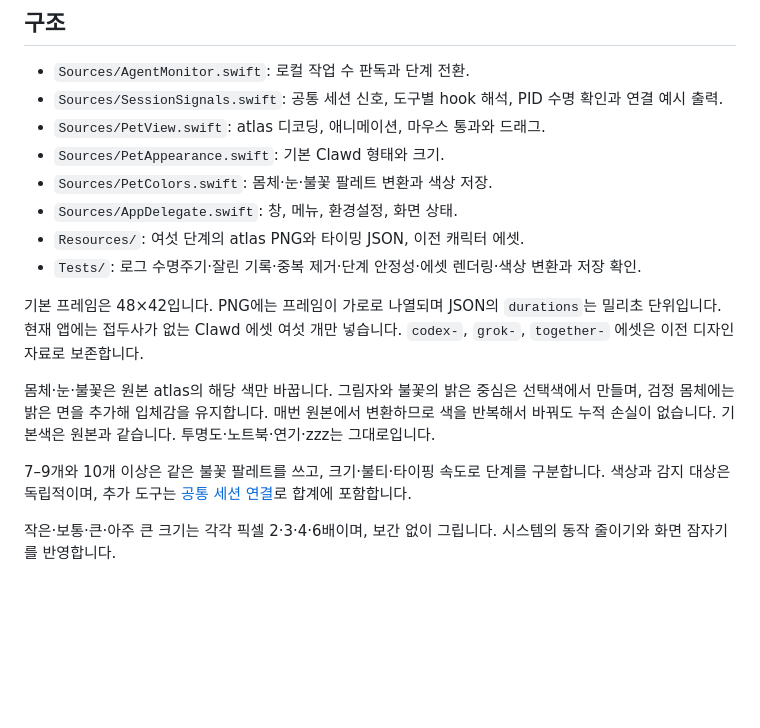
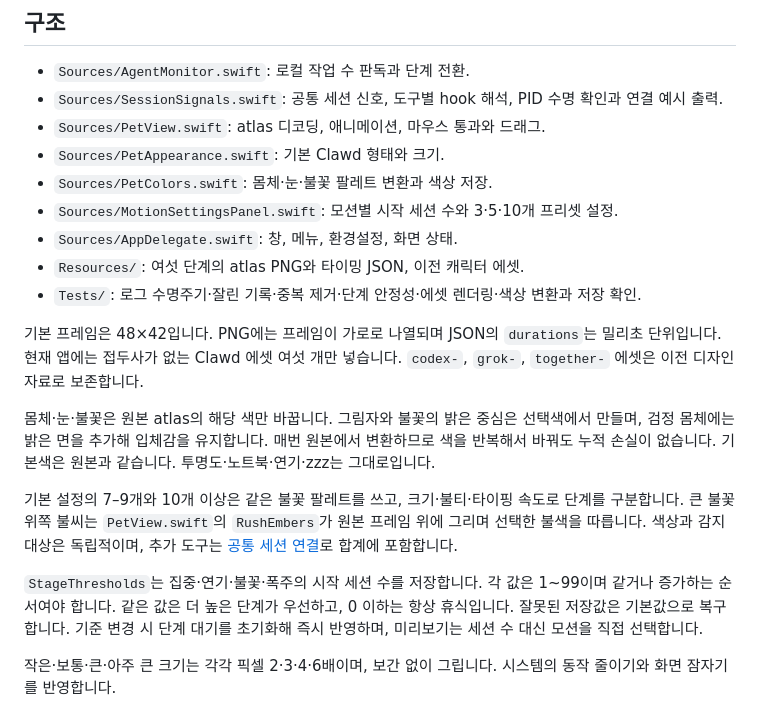
Before and after one commit to tinkerer0/agent_pet, a Markdown page: DEVELOPMENT.md, the part around the change. Drawn GitHub-style; blank space fills up the shorter version.

```diff
--- a/DEVELOPMENT.md
+++ b/DEVELOPMENT.md
@@ -24,6 +24,7 @@ ditto -c -k --sequesterRsrc --keepParent dist/AgentPet.app dist/AgentPet-macOS-u
 - `Sources/PetView.swift`: atlas 디코딩, 애니메이션, 마우스 통과와 드래그.
 - `Sources/PetAppearance.swift`: 기본 Clawd 형태와 크기.
 - `Sources/PetColors.swift`: 몸체·눈·불꽃 팔레트 변환과 색상 저장.
+- `Sources/MotionSettingsPanel.swift`: 모션별 시작 세션 수와 3·5·10개 프리셋 설정.
 - `Sources/AppDelegate.swift`: 창, 메뉴, 환경설정, 화면 상태.
 - `Resources/`: 여섯 단계의 atlas PNG와 타이밍 JSON, 이전 캐릭터 에셋.
 - `Tests/`: 로그 수명주기·잘린 기록·중복 제거·단계 안정성·에셋 렌더링·색상 변환과 저장 확인.
@@ -32,6 +33,8 @@ ditto -c -k --sequesterRsrc --keepParent dist/AgentPet.app dist/AgentPet-macOS-u
 
 몸체·눈·불꽃은 원본 atlas의 해당 색만 바꿉니다. 그림자와 불꽃의 밝은 중심은 선택색에서 만들며, 검정 몸체에는 밝은 면을 추가해 입체감을 유지합니다. 매번 원본에서 변환하므로 색을 반복해서 바꿔도 누적 손실이 없습니다. 기본색은 원본과 같습니다. 투명도·노트북·연기·zzz는 그대로입니다.
 
-7–9개와 10개 이상은 같은 불꽃 팔레트를 쓰고, 크기·불티·타이핑 속도로 단계를 구분합니다. 색상과 감지 대상은 독립적이며, 추가 도구는 [공통 세션 연결](docs/integrations.md)로 합계에 포함합니다.
+기본 설정의 7–9개와 10개 이상은 같은 불꽃 팔레트를 쓰고, 크기·불티·타이핑 속도로 단계를 구분합니다. 큰 불꽃 위쪽 불씨는 `PetView.swift`의 `RushEmbers`가 원본 프레임 위에 그리며 선택한 불색을 따릅니다. 색상과 감지 대상은 독립적이며, 추가 도구는 [공통 세션 연결](docs/integrations.md)로 합계에 포함합니다.
+
+`StageThresholds`는 집중·연기·불꽃·폭주의 시작 세션 수를 저장합니다. 각 값은 1~99이며 같거나 증가하는 순서여야 합니다. 같은 값은 더 높은 단계가 우선하고, 0 이하는 항상 휴식입니다. 잘못된 저장값은 기본값으로 복구합니다. 기준 변경 시 단계 대기를 초기화해 즉시 반영하며, 미리보기는 세션 수 대신 모션을 직접 선택합니다.
 
 작은·보통·큰·아주 큰 크기는 각각 픽셀 2·3·4·6배이며, 보간 없이 그립니다. 시스템의 동작 줄이기와 화면 잠자기를 반영합니다.
```
Also changed, not shown: PRIVACY.md (+1 -1 lines), README.md (+4 -1 lines), docs/previews/sessions-10-plus.gif, 7 other files.
